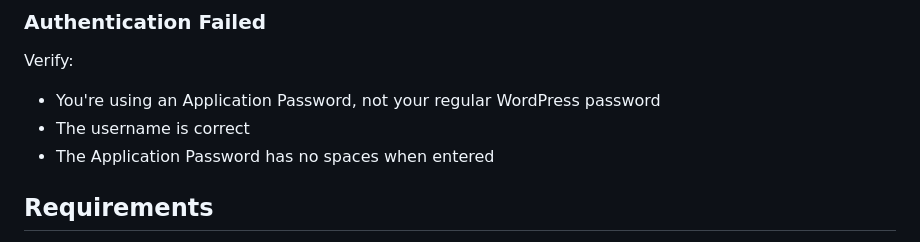
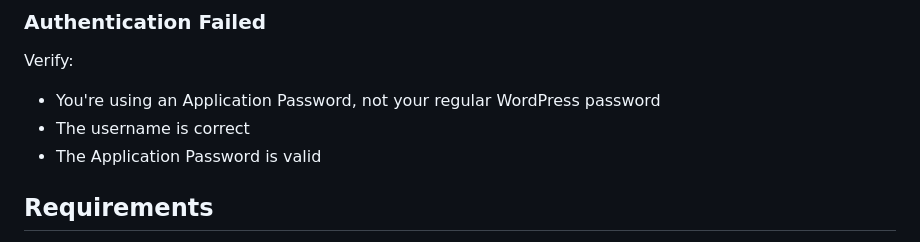
Before and after one commit to inchinet/blogspot-to-wordpress, a Markdown page: README.md, the part around the change. Rendered like a GitHub page.

```diff
--- a/README.md
+++ b/README.md
@@ -129,7 +129,7 @@ Check that:
 Verify:
 - You're using an Application Password, not your regular WordPress password
 - The username is correct
-- The Application Password has no spaces when entered
+- The Application Password is valid
 
 ## Requirements
 
```
